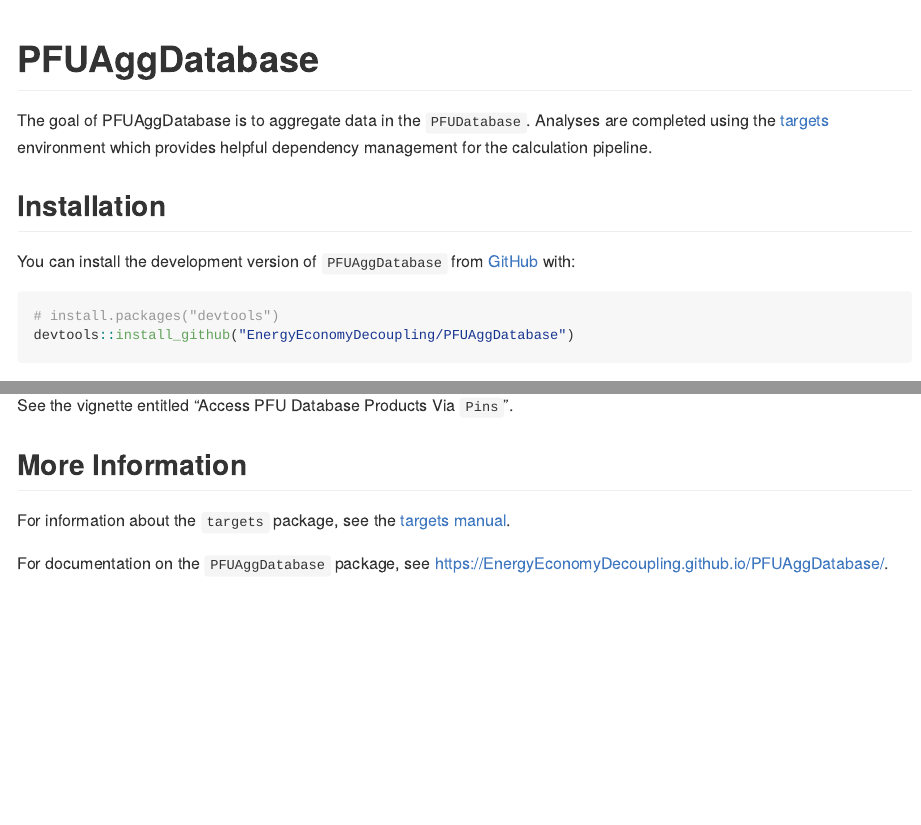
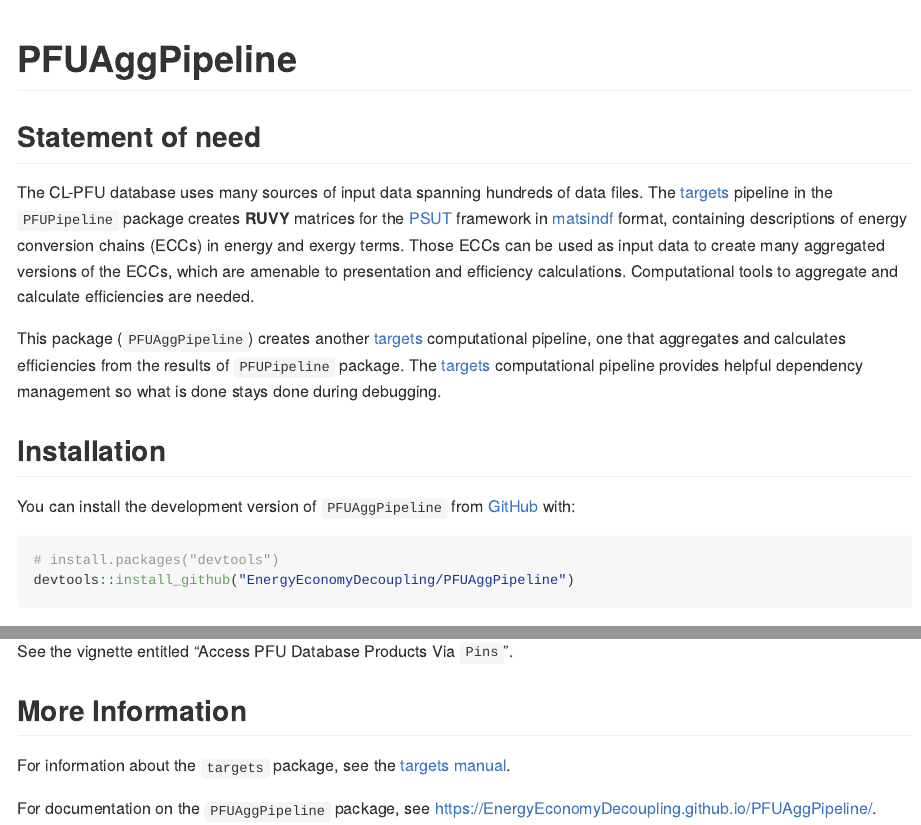
Before and after one commit to EnergyEconomyDecoupling/PFUAggPipeline, an R Markdown document (README.Rmd): the page in a window 1100 px wide, from its top, and a second part further down, joined at a grey line. The pictures show the output file README.md that the author committed with the source, drawn offline in the style of GitHub; long lines of code are wrapped; badge pictures from the web are left out.

Commit message:
Add statement of need.

````diff
--- a/README.Rmd
+++ b/README.Rmd
@@ -13,7 +13,6 @@
 )
 ```
 
-# PFUAggDatabase
 
 <!-- README.md is generated from README.Rmd. Please edit README.Rmd. -->
 
@@ -24,19 +23,44 @@
 [![DOI](https://zenodo.org/badge/DOI/10.5281/zenodo.6409759.svg)](https://doi.org/10.5281/zenodo.6409759)
 <!-- badges: end -->
 
+# PFUAggPipeline
 
-The goal of PFUAggDatabase is to aggregate data in the `PFUDatabase`.
-Analyses are completed using the [targets](https://github.com/ropensci/targets) environment
-which provides helpful dependency management for the calculation pipeline.
+
+## Statement of need
+
+The CL-PFU database uses many sources of input data
+spanning hundreds of data files.
+The [targets](https://docs.ropensci.org/targets/) pipeline
+in the `PFUPipeline` package creates
+**RUVY** matrices for the
+[PSUT](https://www.sciencedirect.com/science/article/pii/S0306261918308298?via%3Dihub)
+framework
+in [matsindf](https://MatthewHeun.github.io/matsindf/) format,
+containing descriptions of energy conversion chains (ECCs)
+in energy and exergy terms.
+Those ECCs can be used as input data
+to create many aggregated versions of the ECCs,
+which are amenable to presentation and efficiency calculations.
+Computational tools to aggregate and calculate efficiencies
+are needed.
+
+This package (`PFUAggPipeline`) creates another
+[targets](https://docs.ropensci.org/targets/) computational pipeline,
+one that aggregates and calculates efficiencies
+from the results of `PFUPipeline` package.
+The [targets](https://docs.ropensci.org/targets/) computational pipeline
+provides helpful dependency management
+so what is done stays done
+during debugging.
 
 
 ## Installation
 
-You can install the development version of `PFUAggDatabase` from [GitHub](https://github.com/) with:
+You can install the development version of `PFUAggPipeline` from [GitHub](https://github.com/) with:
 
 ``` r
 # install.packages("devtools")
-devtools::install_github("EnergyEconomyDecoupling/PFUAggDatabase")
+devtools::install_github("EnergyEconomyDecoupling/PFUAggPipeline")
 ```
 
 
@@ -73,5 +97,5 @@
 For information about the `targets` package,
 see the [targets manual](https://books.ropensci.org/targets/).
 
-For documentation on the `PFUAggDatabase` package,
-see <https://EnergyEconomyDecoupling.github.io/PFUAggDatabase/>.
+For documentation on the `PFUAggPipeline` package,
+see <https://EnergyEconomyDecoupling.github.io/PFUAggPipeline/>.
````
Also changed, not shown: NEWS.md (+1 -1 lines), README.md, README.Rmd (4 more changed lines).
